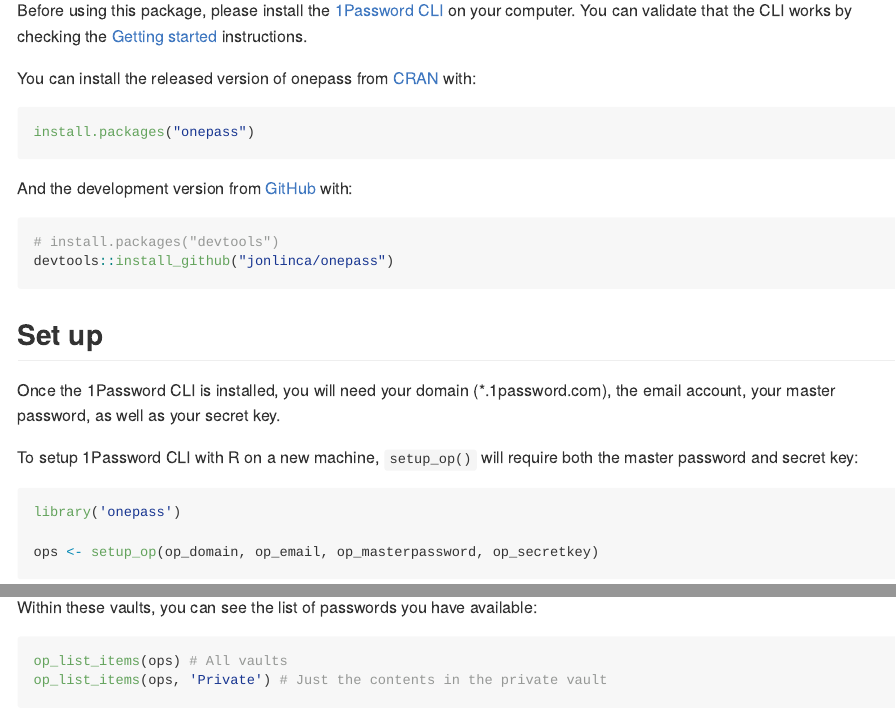
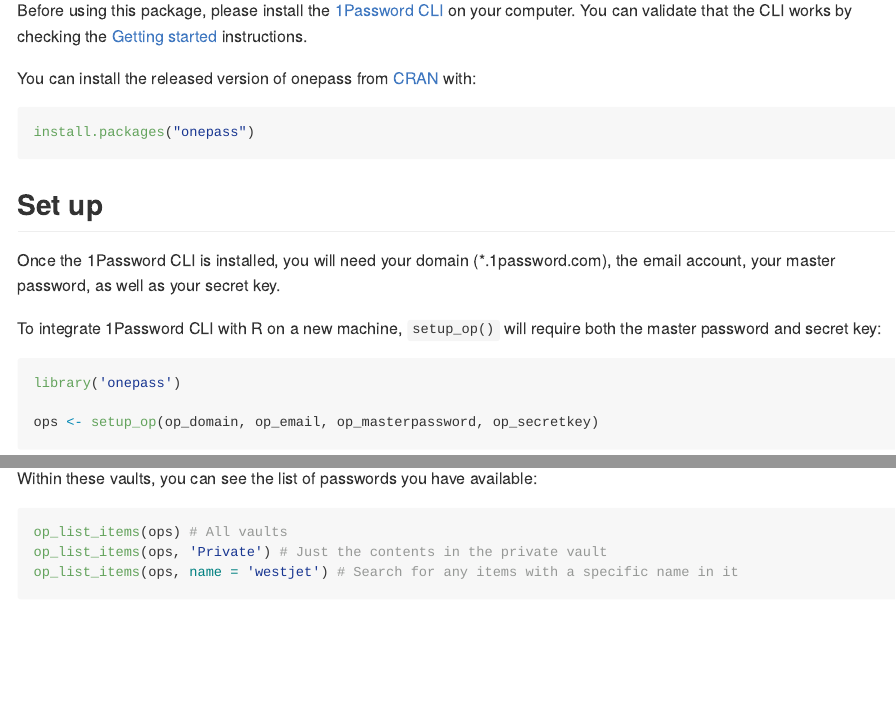
Before and after one commit to jonlinca/onepass, an R Markdown document (README.Rmd): the page in a window 1100 px wide, from 270 px down, and a second part further down, joined at a grey line. The pictures show the output file README.md that the author committed with the source, drawn offline in the style of GitHub.

Commit message:
Add search for op_list_items()

````diff
--- a/README.Rmd
+++ b/README.Rmd
@@ -35,18 +35,11 @@
 install.packages("onepass")
 ```
 
-And the development version from [GitHub](https://github.com/) with:
-
-```{r, eval=FALSE}
-# install.packages("devtools")
-devtools::install_github("jonlinca/onepass")
-```
-
 ## Set up
 
 Once the 1Password CLI is installed, you will need your domain (*.1password.com), the email account, your master password, as well as your secret key.
 
-To setup 1Password CLI with R on a new machine, `setup_op()` will require both the master password and secret key:
+To integrate 1Password CLI with R on a new machine, `setup_op()` will require both the master password and secret key:
 
 ```{r, message=FALSE}
 library('onepass')
@@ -82,6 +75,7 @@
 ```{r, eval=FALSE}
 op_list_items(ops) # All vaults
 op_list_items(ops, 'Private') # Just the contents in the private vault
+op_list_items(ops, name = 'westjet') # Search for any items with a specific name in it
 ```
 
 And most importantly, you can retrieve the username and password for any singular item. You can either use the name, or more reliably, the UUID:
````
Also changed, not shown: R/onepass.R (+12 -1 lines), README.md, 3 other files.
